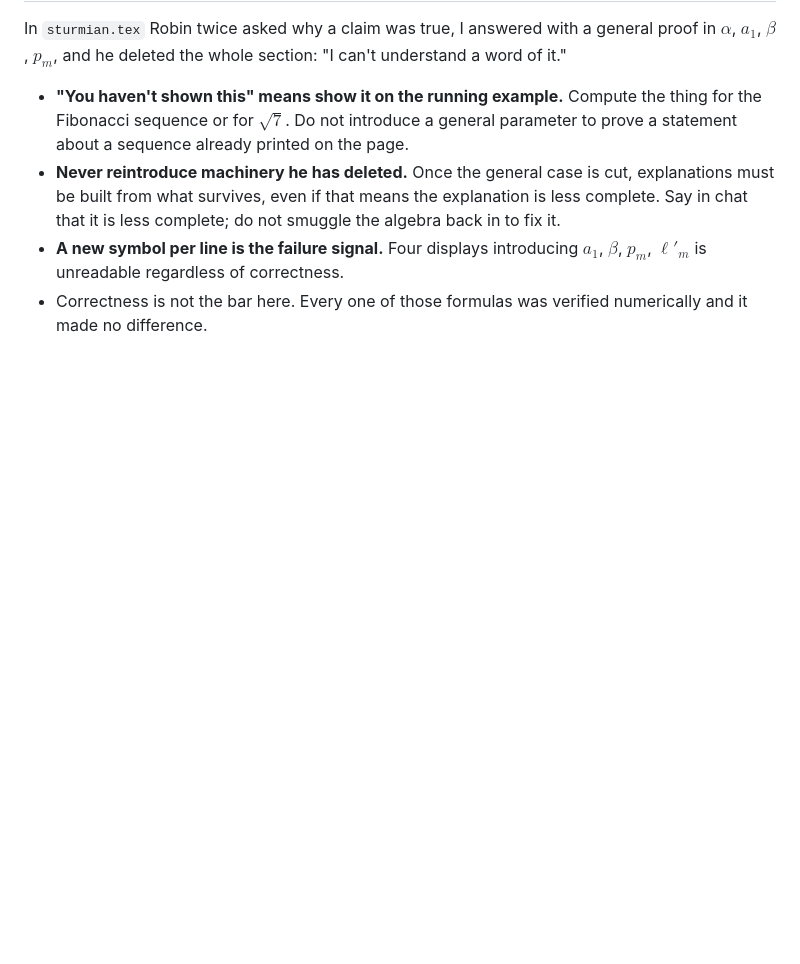
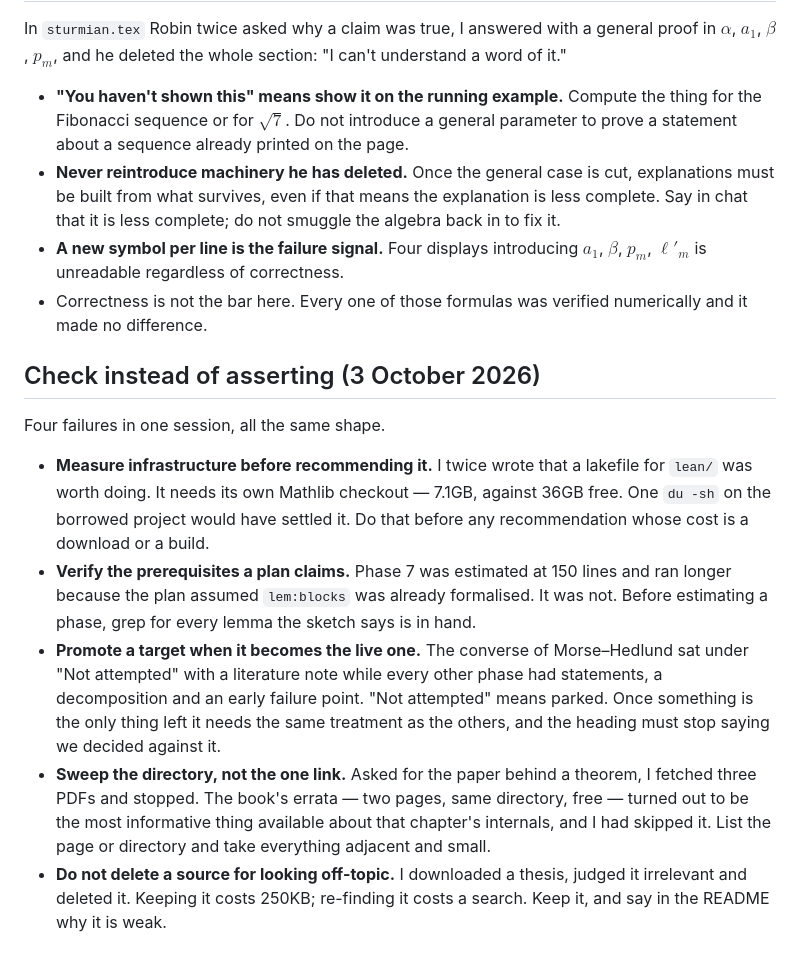
Before and after one commit to RaggedR/continued-fractions, a Markdown page: LESSONS.md, the part around the change. GitHub-like rendering; blank space fills up the shorter version.

```diff
--- a/LESSONS.md
+++ b/LESSONS.md
@@ -117,3 +117,31 @@ section: "I can't understand a word of it."
   $a_1$, $\beta$, $p_m$, $\ell'_m$ is unreadable regardless of correctness.
 - Correctness is not the bar here. Every one of those formulas was verified
   numerically and it made no difference.
+
+## Check instead of asserting (3 October 2026)
+
+Four failures in one session, all the same shape.
+
+- **Measure infrastructure before recommending it.** I twice wrote that a
+  lakefile for `lean/` was worth doing. It needs its own Mathlib checkout —
+  7.1GB, against 36GB free. One `du -sh` on the borrowed project would have
+  settled it. Do that before any recommendation whose cost is a download or a
+  build.
+- **Verify the prerequisites a plan claims.** Phase 7 was estimated at 150
+  lines and ran longer because the plan assumed `lem:blocks` was already
+  formalised. It was not. Before estimating a phase, grep for every lemma the
+  sketch says is in hand.
+- **Promote a target when it becomes the live one.** The converse of
+  Morse–Hedlund sat under "Not attempted" with a literature note while every
+  other phase had statements, a decomposition and an early failure point.
+  "Not attempted" means parked. Once something is the only thing left it needs
+  the same treatment as the others, and the heading must stop saying we decided
+  against it.
+- **Sweep the directory, not the one link.** Asked for the paper behind a
+  theorem, I fetched three PDFs and stopped. The book's errata — two pages,
+  same directory, free — turned out to be the most informative thing available
+  about that chapter's internals, and I had skipped it. List the page or
+  directory and take everything adjacent and small.
+- **Do not delete a source for looking off-topic.** I downloaded a thesis,
+  judged it irrelevant and deleted it. Keeping it costs 250KB; re-finding it
+  costs a search. Keep it, and say in the README why it is weak.
```
Also changed, not shown: papers/README.md (+5 -0 lines).
